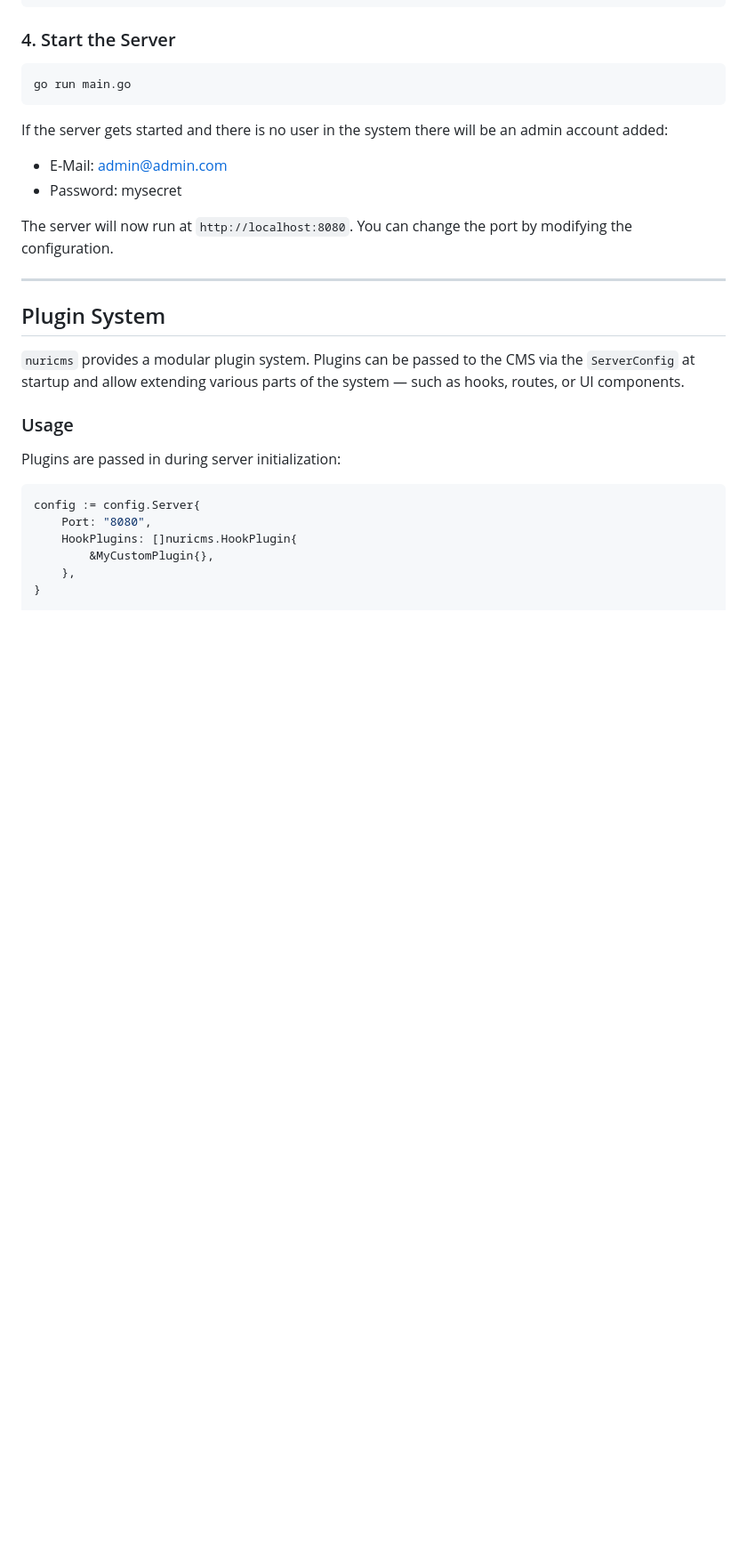
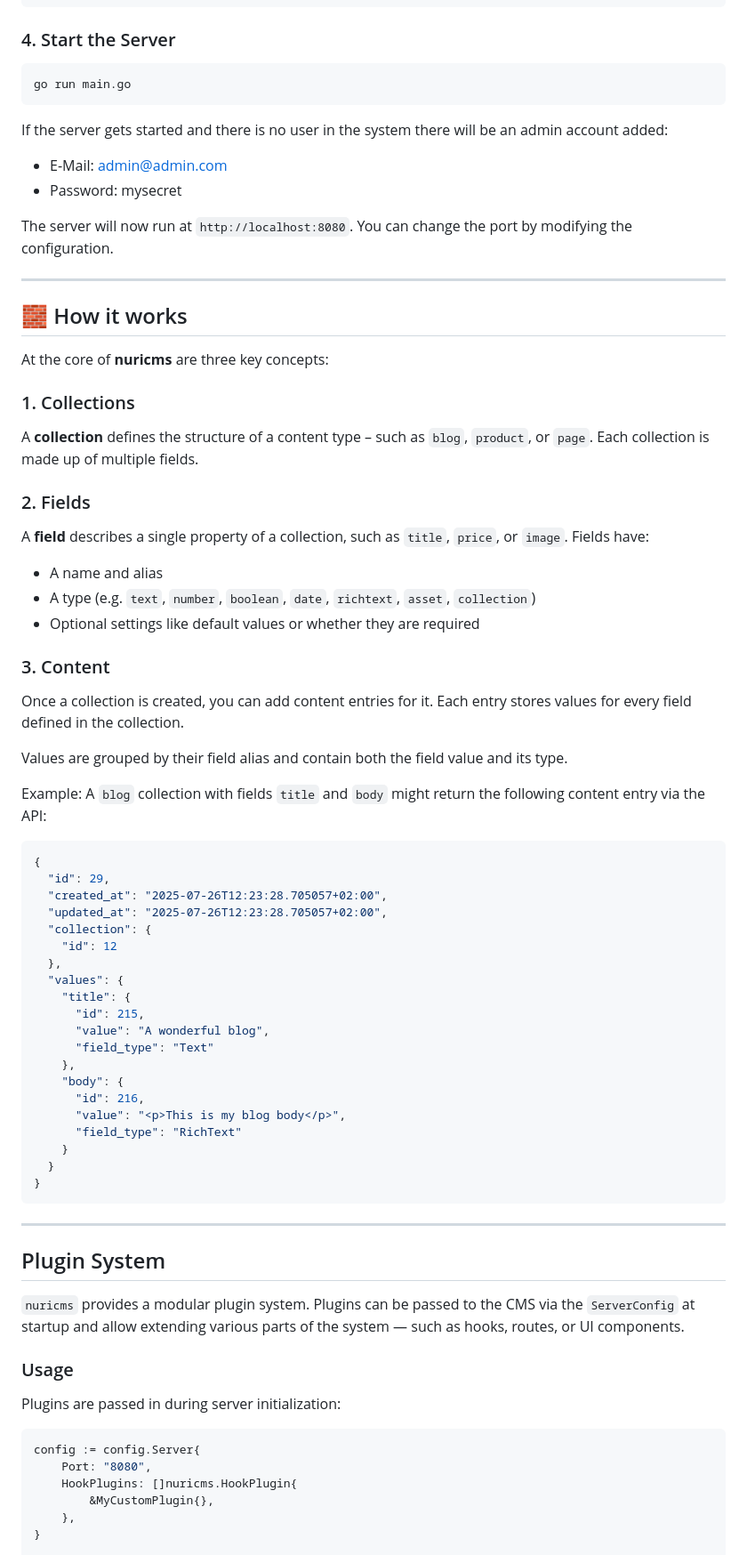
Before and after one commit to janmarkuslanger/nuricms, a Markdown page: README.md, the part around the change. Shown at 89% size. Drawn GitHub-style; blank space fills up the shorter version.

Commit message:
extend readme

````diff
--- a/README.md
+++ b/README.md
@@ -70,6 +70,53 @@ If the server gets started and there is no user in the system there will be an a
 
 The server will now run at `http://localhost:8080`. You can change the port by modifying the configuration.
 
+---
+
+## 🧱 How it works
+
+At the core of **nuricms** are three key concepts:
+
+### 1. Collections
+
+A **collection** defines the structure of a content type – such as `blog`, `product`, or `page`. Each collection is made up of multiple fields.
+
+### 2. Fields
+
+A **field** describes a single property of a collection, such as `title`, `price`, or `image`. Fields have:
+- A name and alias
+- A type (e.g. `text`, `number`, `boolean`, `date`, `richtext`, `asset`, `collection`)
+- Optional settings like default values or whether they are required
+
+### 3. Content
+
+Once a collection is created, you can add content entries for it. Each entry stores values for every field defined in the collection.
+
+Values are grouped by their field alias and contain both the field value and its type.
+
+Example: A `blog` collection with fields `title` and `body` might return the following content entry via the API:
+
+```json
+{
+  "id": 29,
+  "created_at": "2025-07-26T12:23:28.705057+02:00",
+  "updated_at": "2025-07-26T12:23:28.705057+02:00",
+  "collection": {
+    "id": 12
+  },
+  "values": {
+    "title": {
+      "id": 215,
+      "value": "A wonderful blog",
+      "field_type": "Text"
+    },
+    "body": {
+      "id": 216,
+      "value": "<p>This is my blog body</p>",
+      "field_type": "RichText"
+    }
+  }
+}
+```
 ---
 
 ## Plugin System
````
